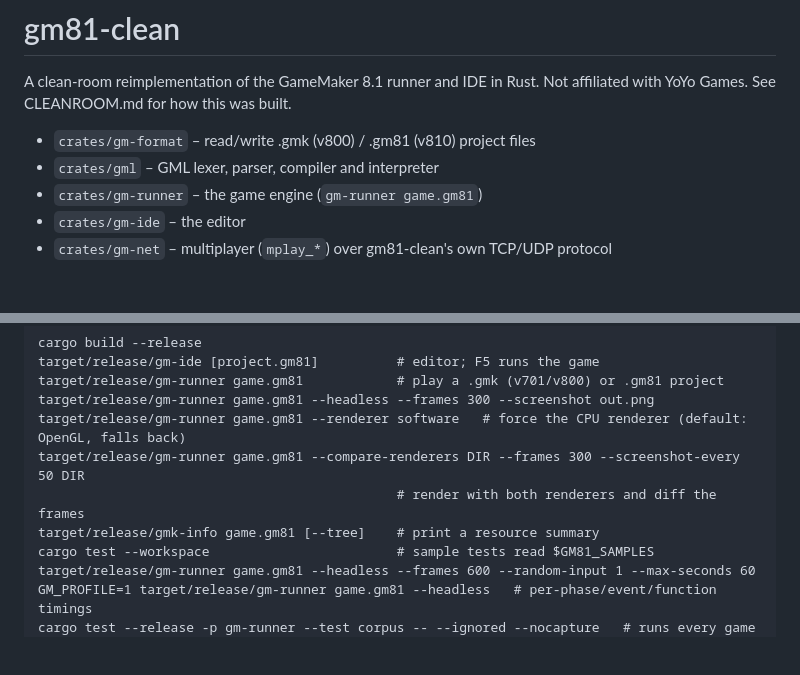
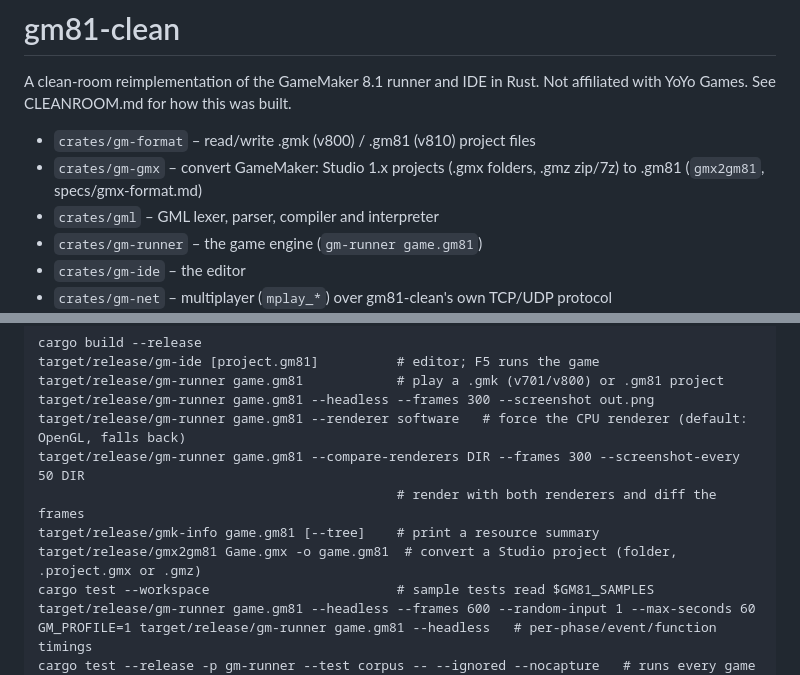
Before and after one commit to groverburger/instance, a Markdown page: README.md, 2 parts joined by grey strips. Rendered like a GitHub page; blank space fills up the shorter version.

Commit message:
specs: gmx-format.md (Studio 1.x project format and GM 8.1 mapping)
Co-Authored-By: Claude Opus 5.5 <noreply@anthropic.com>

```diff
--- a/README.md
+++ b/README.md
@@ -4,6 +4,7 @@ A clean-room reimplementation of the GameMaker 8.1 runner and IDE in Rust.
 Not affiliated with YoYo Games. See CLEANROOM.md for how this was built.
 
 - `crates/gm-format` – read/write .gmk (v800) / .gm81 (v810) project files
+- `crates/gm-gmx` – convert GameMaker: Studio 1.x projects (.gmx folders, .gmz zip/7z) to .gm81 (`gmx2gm81`, specs/gmx-format.md)
 - `crates/gml` – GML lexer, parser, compiler and interpreter
 - `crates/gm-runner` – the game engine (`gm-runner game.gm81`)
 - `crates/gm-ide` – the editor
@@ -22,6 +23,7 @@ target/release/gm-runner game.gm81 --renderer software   # force the CPU rendere
 target/release/gm-runner game.gm81 --compare-renderers DIR --frames 300 --screenshot-every 50 DIR
                                               # render with both renderers and diff the frames
 target/release/gmk-info game.gm81 [--tree]    # print a resource summary
+target/release/gmx2gm81 Game.gmx -o game.gm81  # convert a Studio project (folder, .project.gmx or .gmz)
 cargo test --workspace                        # sample tests read $GM81_SAMPLES
 target/release/gm-runner game.gm81 --headless --frames 600 --random-input 1 --max-seconds 60
 GM_PROFILE=1 target/release/gm-runner game.gm81 --headless   # per-phase/event/function timings
```
Also changed, not shown: specs/gmx-format.md (added, +338 -0 lines).
